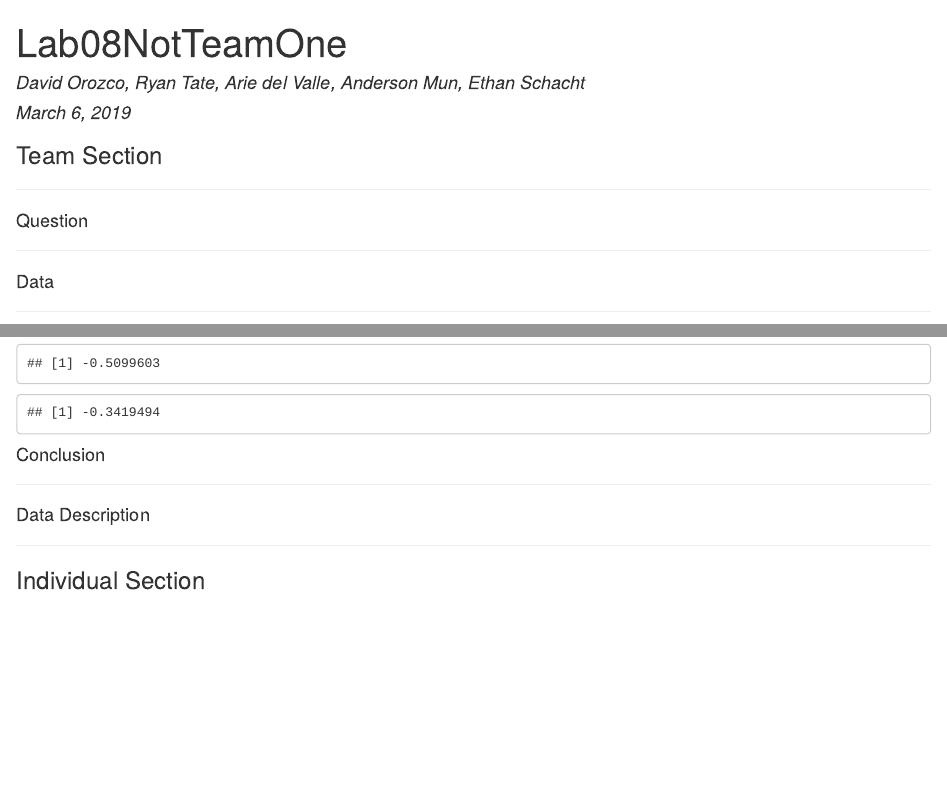
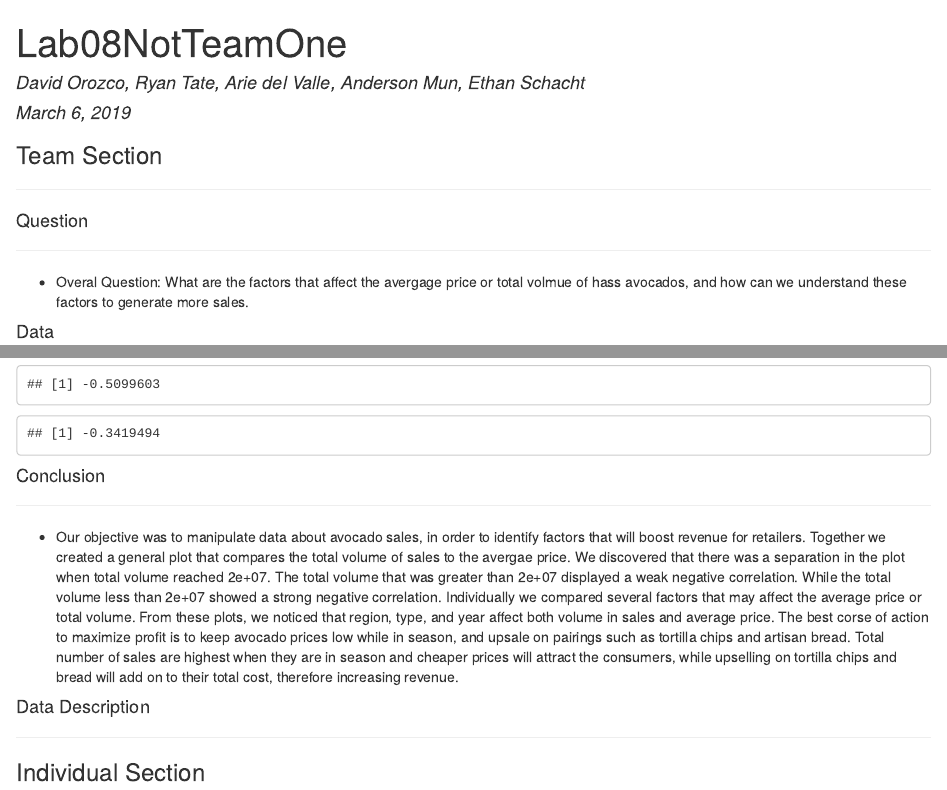
Before and after one commit to daor3893/Lab08NTO, an R Markdown document (Lab08NotTeamOne.Rmd): the page in a window 1100 px wide, from its top, and a second part further down, joined at a grey line. The pictures show the output file Lab08NotTeamOne.html that the author committed with the source, opened offline.

Commit message:
Lab08.3
added overall question and conclusion

````diff
--- a/Lab08NotTeamOne.Rmd
+++ b/Lab08NotTeamOne.Rmd
@@ -14,6 +14,8 @@ data <- read.csv("avocado.csv")
 ****
 #### Question
 ****
+* Overal Question: What are the factors that affect the avergage price or total volmue of hass avocados, and how can we understand these factors to generate more sales.
+
 
 ```{r echo=FALSE}
 ```
@@ -52,6 +54,8 @@ cor(tidy6$AveragePrice,tidy6$Total.Volume)
 ```
 #### Conclusion
 ****
+* Our objective was to manipulate data about avocado sales, in order to identify factors that will boost revenue for retailers. Together we created a general plot that compares the total volume of sales to the avergae price. We discovered that there was a separation in the plot when total volume reached 2e+07. The total volume that was greater than 2e+07 displayed a weak negative correlation. While the total volume less than 2e+07 showed a strong negative correlation. Individually we compared several factors that may affect the average price or total volume. From these plots, we noticed that region, type, and year affect both volume in sales and average price. The best corse of action to maximize profit is to keep avocado prices low while in season, and upsale on pairings such as tortilla chips and artisan bread. Total number of sales are highest when they are in season and cheaper prices will attract the consumers, while upselling on tortilla chips and bread will add on to their total cost, therefore increasing revenue.
+
 
 ```{r echo=FALSE}
 ```
````
Also changed, not shown: Lab08NotTeamOne.html.
